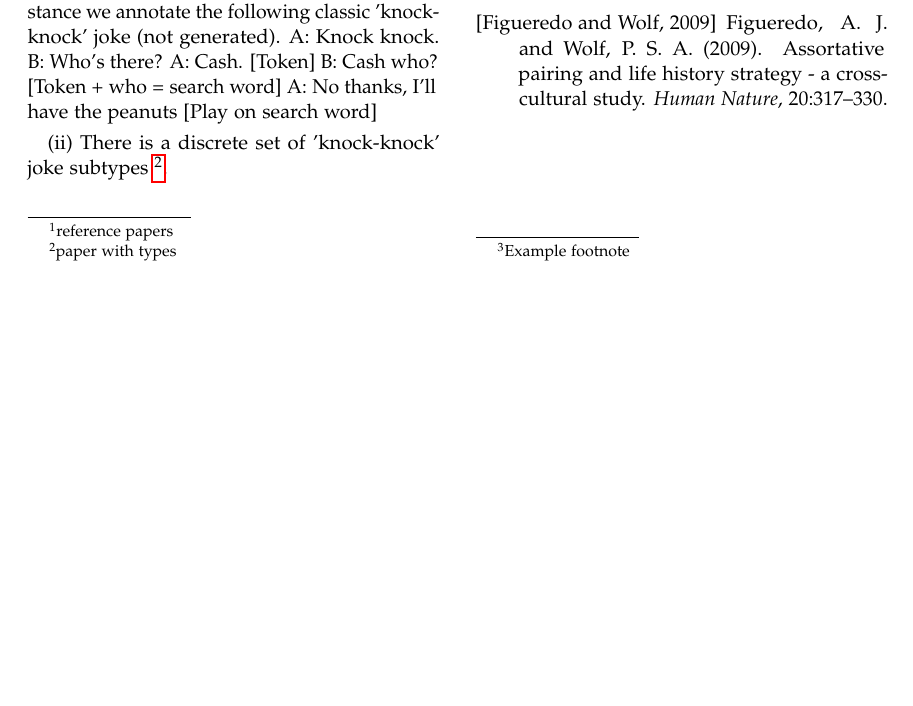
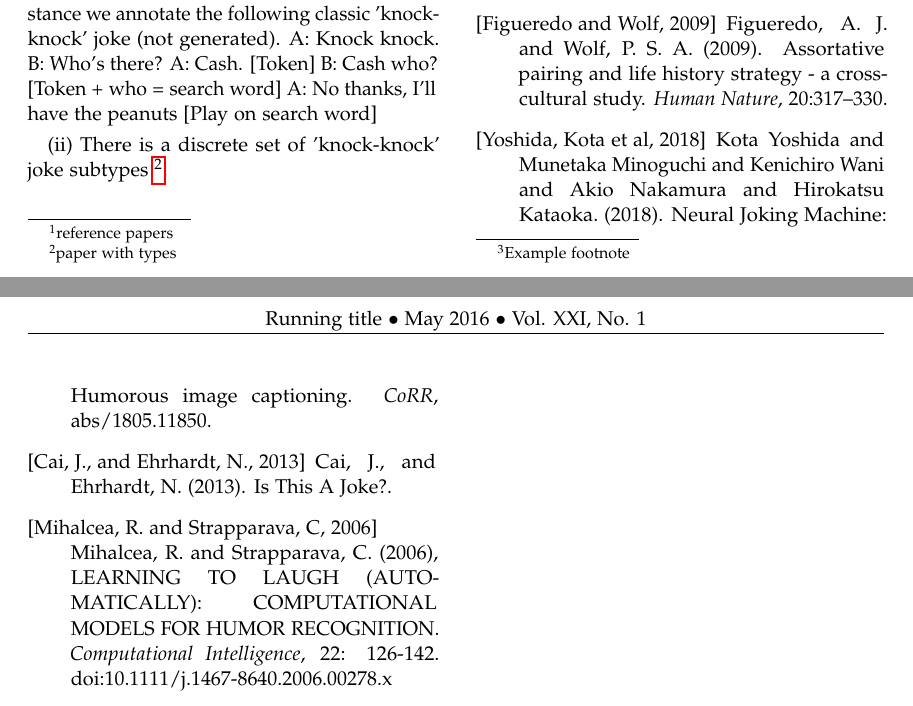
Before and after one commit to fordc5/knock-knock-generator, a LaTeX document (tex/draft.tex): part of the page before the commit and two parts of pages 1 and 2 of 2 after it, the two joined at a grey line, cut so that both start at the same text, the shorter picture padded with empty space. Compiled offline with pdfLaTeX.

Commit message:
added references

```diff
--- a/tex/draft.tex
+++ b/tex/draft.tex
@@ -141,6 +141,20 @@ Figueredo, A.~J. and Wolf, P. S.~A. (2009).
   study.
 \newblock {\em Human Nature}, 20:317--330.
 
+\bibitem[Yoshida, Kota et al, 2018]{Yoshida:2018dg}
+Kota Yoshida and Munetaka Minoguchi and Kenichiro Wani and Akio Nakamura and Hirokatsu Kataoka. (2018).
+\newblock Neural Joking Machine: Humorous image captioning.
+\newblock {\em CoRR}, abs/1805.11850.
+
+\bibitem[Cai, J., and Ehrhardt, N., 2013]{Cai:2013dg}
+Cai, J., and Ehrhardt, N. (2013).
+\newblock Is This A Joke?.
+
+\bibitem[Mihalcea, R. and Strapparava, C, 2006]{Mihalcea:2006dg}
+Mihalcea, R. and Strapparava, C. (2006),
+\newblock LEARNING TO LAUGH (AUTOMATICALLY): COMPUTATIONAL MODELS FOR HUMOR RECOGNITION.
+\newblock{\em Computational Intelligence}, 22: 126-142. doi:10.1111/j.1467-8640.2006.00278.x
+
 \end{thebibliography}
 
 %----------------------------------------------------------------------------------------
```
Also changed, not shown: tex/draft.pdf.
